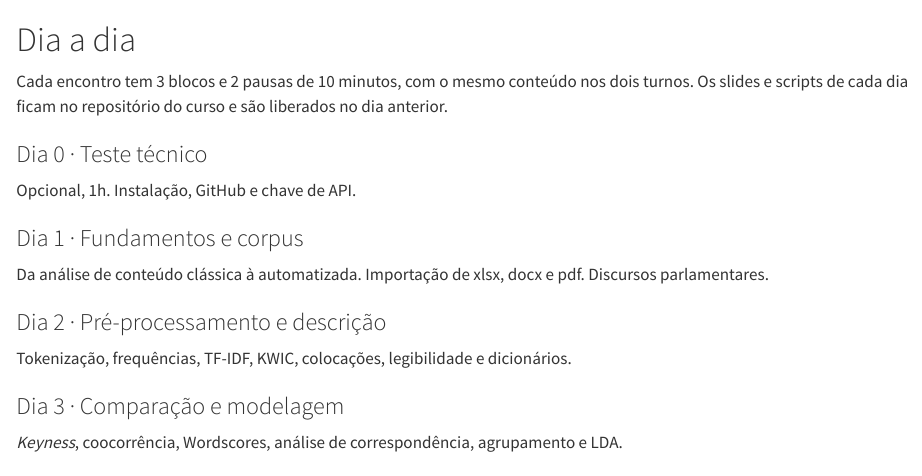
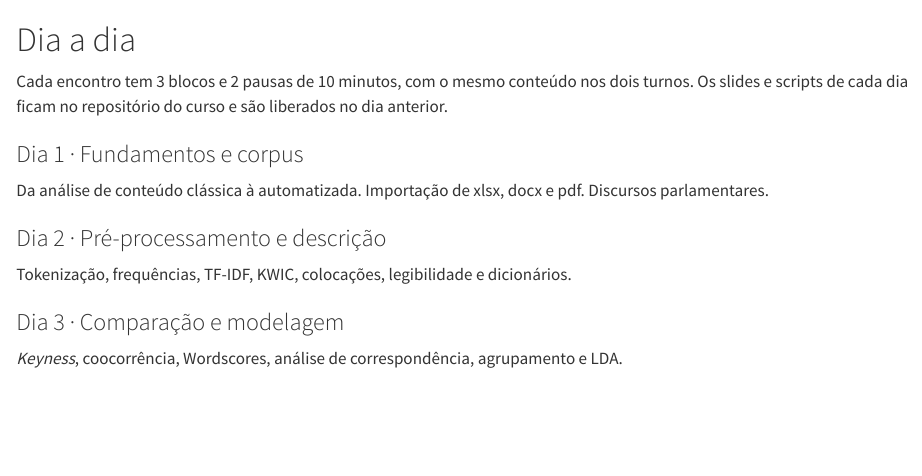
Before and after one commit to andersonheri/pvalooza, a Quarto document (site/dias.qmd): the page in a window 1100 px wide, from its top. Rendered offline with R 4.5, knitr and Pandoc in place of Quarto, with nearby package versions.

Commit message:
Remove o dia 0 do site
Co-Authored-By: Claude Sonnet 5.5 <noreply@anthropic.com>

```diff
--- a/site/dias.qmd
+++ b/site/dias.qmd
@@ -8,12 +8,6 @@ toc: false
 Cada encontro tem 3 blocos e 2 pausas de 10 minutos, com o mesmo conteúdo nos dois turnos. Os slides e scripts de cada dia ficam no repositório do curso e são liberados no dia anterior.
 
 ::: {.grid}
-::: {.g-col-12 .g-col-md-4}
-::: {.cartao-dia}
-### Dia 0 · Teste técnico
-Opcional, 1h. Instalação, GitHub e chave de API.
-:::
-:::
 ::: {.g-col-12 .g-col-md-4}
 ::: {.cartao-dia}
 ### Dia 1 · Fundamentos e corpus
```
Also changed, not shown: site/index.qmd (+3 -1 lines), docs/faq.md, docs/programa.md, docs/tutorial_instalacao.md.
